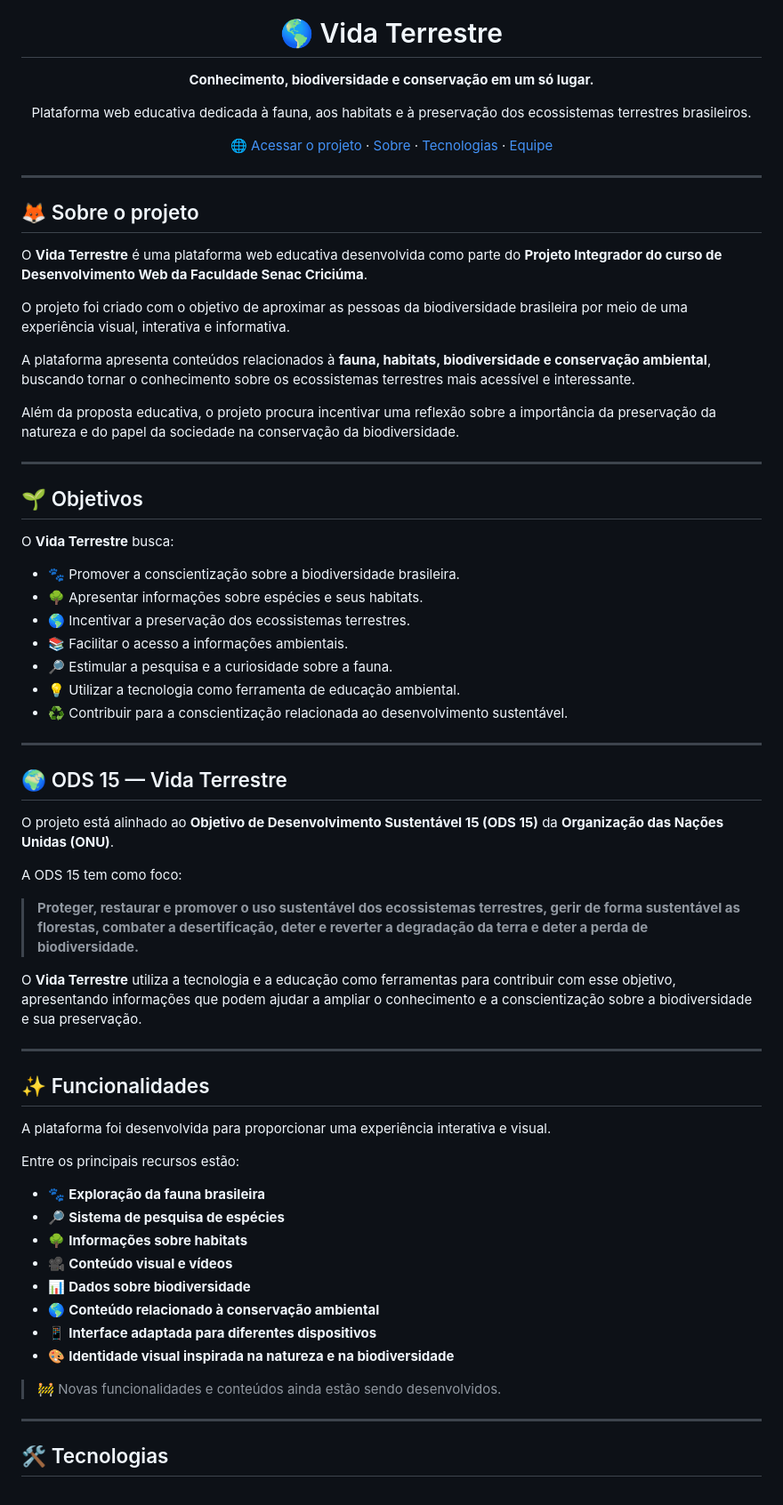
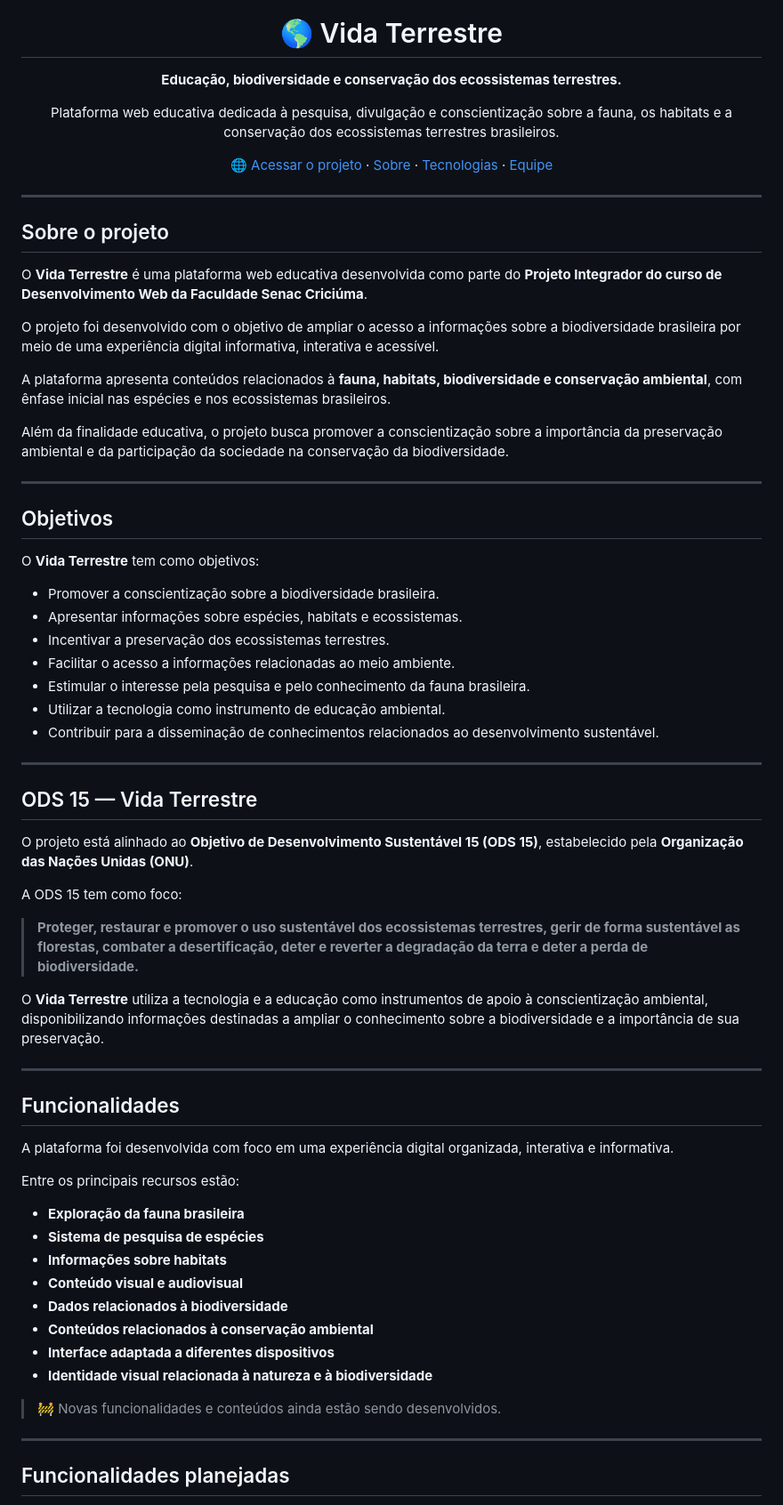
Before and after one commit to Wellington-S-Dias/vida-terrestre, a Markdown page: README.md, the part around the change printed below. Shown: that part at 89% size. Rendered like a GitHub page.

```diff
--- a/README.md
+++ b/README.md
@@ -5,11 +5,11 @@
 <h1 align="center">🌎 Vida Terrestre</h1>
 
 <p align="center">
-  <strong>Conhecimento, biodiversidade e conservação em um só lugar.</strong>
+  <strong>Educação, biodiversidade e conservação dos ecossistemas terrestres.</strong>
 </p>
 
 <p align="center">
-  Plataforma web educativa dedicada à fauna, aos habitats e à preservação dos ecossistemas terrestres brasileiros.
+Plataforma web educativa dedicada à pesquisa, divulgação e conscientização sobre a fauna, os habitats e a conservação dos ecossistemas terrestres brasileiros.
 </p>
 
 <p align="center">
@@ -24,62 +24,62 @@
 
 ---
 
-## 🦊 Sobre o projeto
+## Sobre o projeto
 
 O **Vida Terrestre** é uma plataforma web educativa desenvolvida como parte do **Projeto Integrador do curso de Desenvolvimento Web da Faculdade Senac Criciúma**.
 
-O projeto foi criado com o objetivo de aproximar as pessoas da biodiversidade brasileira por meio de uma experiência visual, interativa e informativa.
+O projeto foi desenvolvido com o objetivo de ampliar o acesso a informações sobre a biodiversidade brasileira por meio de uma experiência digital informativa, interativa e acessível.
 
-A plataforma apresenta conteúdos relacionados à **fauna, habitats, biodiversidade e conservação ambiental**, buscando tornar o conhecimento sobre os ecossistemas terrestres mais acessível e interessante.
+A plataforma apresenta conteúdos relacionados à **fauna, habitats, biodiversidade e conservação ambiental**, com ênfase inicial nas espécies e nos ecossistemas brasileiros.
 
-Além da proposta educativa, o projeto procura incentivar uma reflexão sobre a importância da preservação da natureza e do papel da sociedade na conservação da biodiversidade.
+Além da finalidade educativa, o projeto busca promover a conscientização sobre a importância da preservação ambiental e da participação da sociedade na conservação da biodiversidade.
 
 ---
 
-## 🌱 Objetivos
+## Objetivos
 
-O **Vida Terrestre** busca:
+O **Vida Terrestre** tem como objetivos:
 
-* 🐾 Promover a conscientização sobre a biodiversidade brasileira.
-* 🌳 Apresentar informações sobre espécies e seus habitats.
-* 🌎 Incentivar a preservação dos ecossistemas terrestres.
-* 📚 Facilitar o acesso a informações ambientais.
-* 🔎 Estimular a pesquisa e a curiosidade sobre a fauna.
-* 💡 Utilizar a tecnologia como ferramenta de educação ambiental.
-* ♻️ Contribuir para a conscientização relacionada ao desenvolvimento sustentável.
+* Promover a conscientização sobre a biodiversidade brasileira.
+* Apresentar informações sobre espécies, habitats e ecossistemas.
+* Incentivar a preservação dos ecossistemas terrestres.
+* Facilitar o acesso a informações relacionadas ao meio ambiente.
+* Estimular o interesse pela pesquisa e pelo conhecimento da fauna brasileira.
+* Utilizar a tecnologia como instrumento de educação ambiental.
+* Contribuir para a disseminação de conhecimentos relacionados ao desenvolvimento sustentável.
 
 ---
 
-## 🌍 ODS 15 — Vida Terrestre
+## ODS 15 — Vida Terrestre
 
-O projeto está alinhado ao **Objetivo de Desenvolvimento Sustentável 15 (ODS 15)** da **Organização das Nações Unidas (ONU)**.
+O projeto está alinhado ao **Objetivo de Desenvolvimento Sustentável 15 (ODS 15)**, estabelecido pela **Organização das Nações Unidas (ONU)**.
 
 A ODS 15 tem como foco:
 
 > **Proteger, restaurar e promover o uso sustentável dos ecossistemas terrestres, gerir de forma sustentável as florestas, combater a desertificação, deter e reverter a degradação da terra e deter a perda de biodiversidade.**
 
-O **Vida Terrestre** utiliza a tecnologia e a educação como ferramentas para contribuir com esse objetivo, apresentando informações que podem ajudar a ampliar o conhecimento e a conscientização sobre a biodiversidade e sua preservação.
+O **Vida Terrestre** utiliza a tecnologia e a educação como instrumentos de apoio à conscientização ambiental, disponibilizando informações destinadas a ampliar o conhecimento sobre a biodiversidade e a importância de sua preservação.
 
 ---
 
-## ✨ Funcionalidades
+## Funcionalidades
 
-A plataforma foi desenvolvida para proporcionar uma experiência interativa e visual.
+A plataforma foi desenvolvida com foco em uma experiência digital organizada, interativa e informativa.
 
 Entre os principais recursos estão:
 
-* 🐾 **Exploração da fauna brasileira**
-* 🔎 **Sistema de pesquisa de espécies**
-* 🌳 **Informações sobre habitats**
-* 🎥 **Conteúdo visual e vídeos**
-* 📊 **Dados sobre biodiversidade**
-* 🌎 **Conteúdo relacionado à conservação ambiental**
-* 📱 **Interface adaptada para diferentes dispositivos**
-* 🎨 **Identidade visual inspirada na natureza e na biodiversidade**
+* **Exploração da fauna brasileira**
+* **Sistema de pesquisa de espécies**
+* **Informações sobre habitats**
+* **Conteúdo visual e audiovisual**
+* **Dados relacionados à biodiversidade**
+* **Conteúdos relacionados à conservação ambiental**
+* **Interface adaptada a diferentes dispositivos**
+* **Identidade visual relacionada à natureza e à biodiversidade**
 
 > 🚧 Novas funcionalidades e conteúdos ainda estão sendo desenvolvidos.
 
 ---
 
-## 🛠️ Tecnologias
+## Funcionalidades planejadas
 
```
Also changed, not shown: other parts of README.md (+46 -33 lines).
